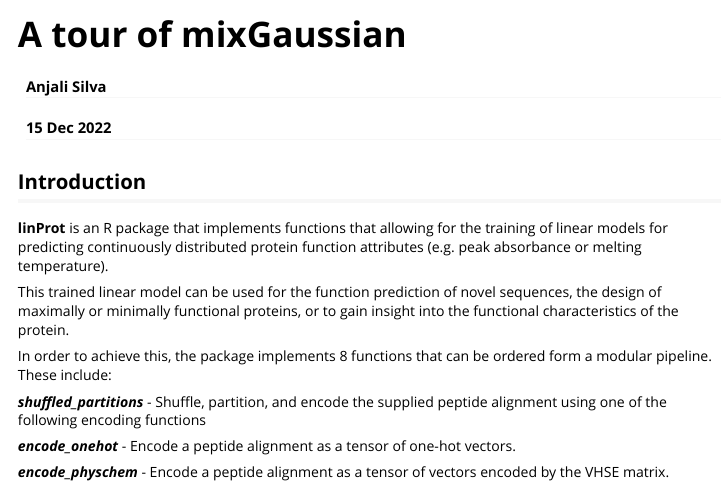
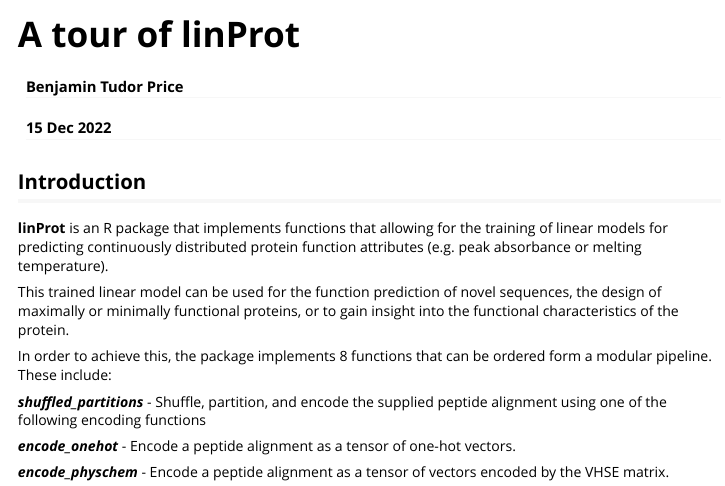
Before and after one commit to benz0id/linProt, an R Markdown document (vignettes/Introduction_linProt.Rmd): the page in a window 1100 px wide, from its top. Rendered offline with R 4.5, knitr and Pandoc, with nearby package versions; some code elsewhere in the file could not run offline; long lines of code are wrapped.

Commit message:
removing vignette bug

```diff
--- a/vignettes/Introduction_linProt.Rmd
+++ b/vignettes/Introduction_linProt.Rmd
@@ -1,13 +1,13 @@
 ---
-title: "A tour of mixGaussian"
-author: "Anjali Silva"
+title: "A tour of linProt"
+author: "Benjamin Tudor Price"
 date: "`r format(Sys.time(), '%d %b %Y')`"
 output:
   rmarkdown::html_vignette:
     toc: true
     number_sections: false
 vignette: >
-  %\VignetteIndexEntry{A tour of mixGaussian}
+  %\VignetteIndexEntry{A tour of linProt}
   %\VignetteEngine{knitr::rmarkdown}
   %\VignetteEncoding{UTF-8}
 ---
```
Also changed, not shown: vignettes/Introduction_linProt.Rmd (2 more changed lines).
